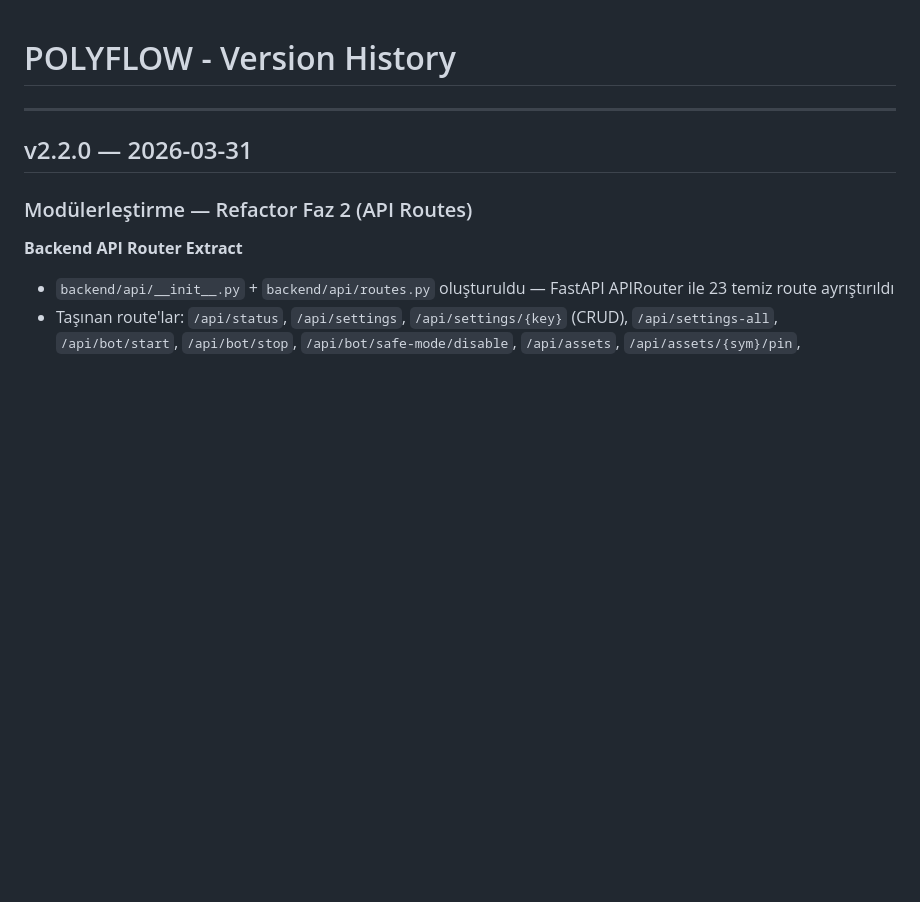
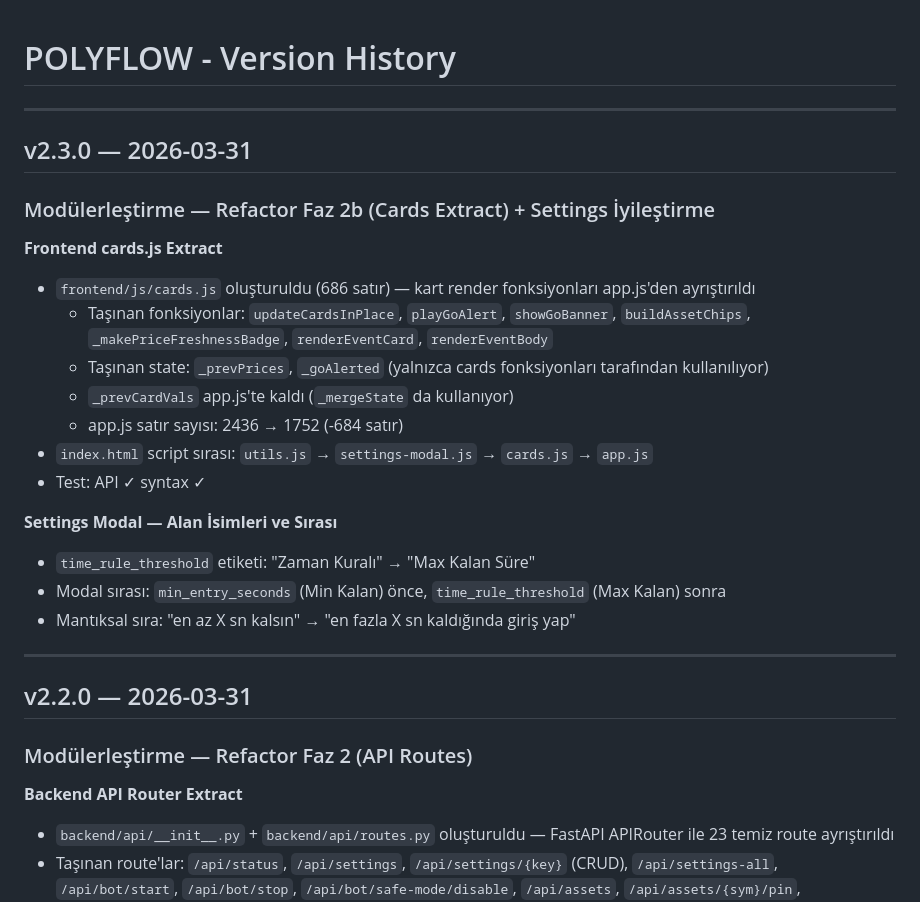
Before and after one commit to hsncoskun1/PolyFlow, a Markdown page: VERSIONS.md, the part around the change. GitHub-like rendering; blank space fills up the shorter version.

Commit message:
docs: VERSIONS.md v2.3.0 guncelle
Co-Authored-By: Claude Sonnet 4.6 <noreply@anthropic.com>

```diff
--- a/VERSIONS.md
+++ b/VERSIONS.md
@@ -1,4 +1,24 @@
 # POLYFLOW - Version History
+
+---
+
+## v2.3.0 — 2026-03-31
+
+### Modülerleştirme — Refactor Faz 2b (Cards Extract) + Settings İyileştirme
+
+**Frontend cards.js Extract**
+- `frontend/js/cards.js` oluşturuldu (686 satır) — kart render fonksiyonları app.js'den ayrıştırıldı
+  - Taşınan fonksiyonlar: `updateCardsInPlace`, `playGoAlert`, `showGoBanner`, `buildAssetChips`, `_makePriceFreshnessBadge`, `renderEventCard`, `renderEventBody`
+  - Taşınan state: `_prevPrices`, `_goAlerted` (yalnızca cards fonksiyonları tarafından kullanılıyor)
+  - `_prevCardVals` app.js'te kaldı (`_mergeState` da kullanıyor)
+  - app.js satır sayısı: 2436 → 1752 (-684 satır)
+- `index.html` script sırası: `utils.js` → `settings-modal.js` → `cards.js` → `app.js`
+- Test: API ✓ syntax ✓
+
+**Settings Modal — Alan İsimleri ve Sırası**
+- `time_rule_threshold` etiketi: "Zaman Kuralı" → "Max Kalan Süre"
+- Modal sırası: `min_entry_seconds` (Min Kalan) önce, `time_rule_threshold` (Max Kalan) sonra
+- Mantıksal sıra: "en az X sn kalsın" → "en fazla X sn kaldığında giriş yap"
 
 ---
 
```
